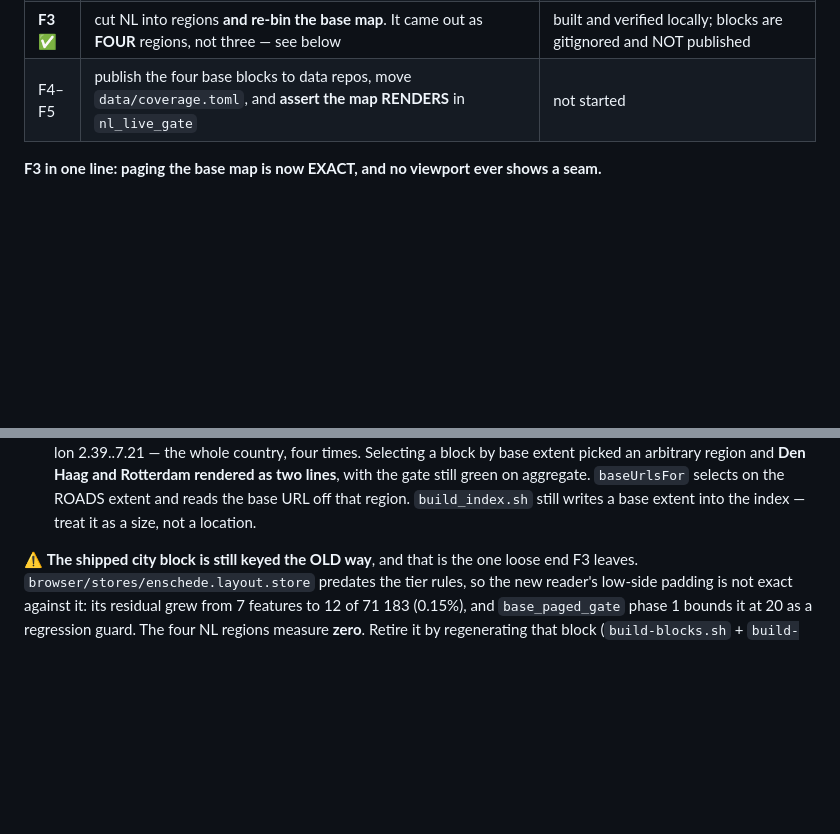
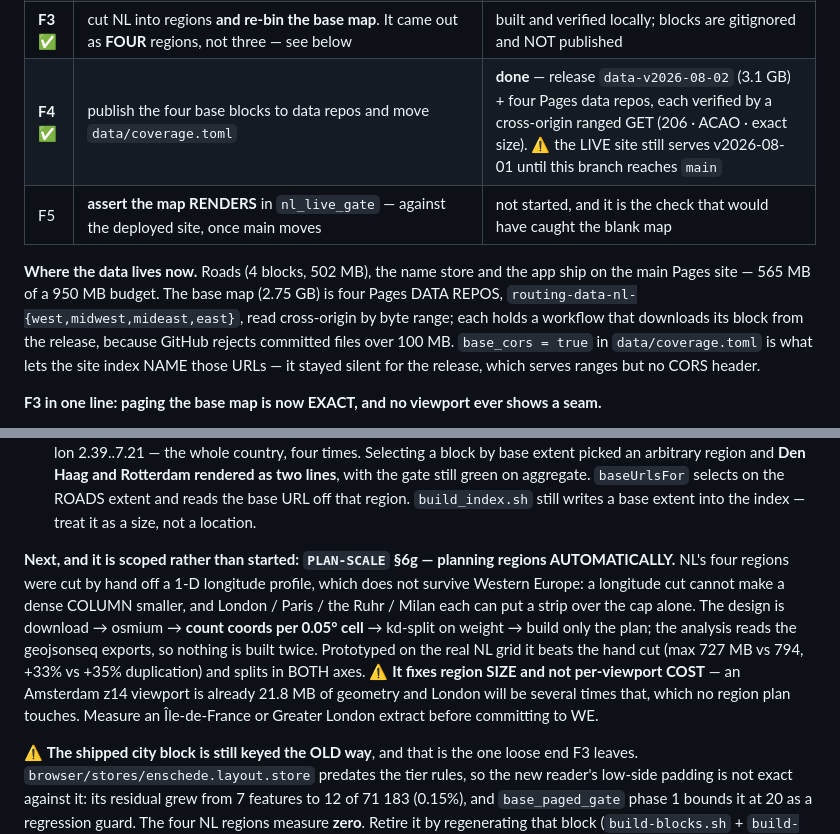
Before and after one commit to jjstwerff/routing, a Markdown page: HANDOFF.md, 2 parts joined by grey strips. GitHub-like rendering; blank space fills up the shorter version.

```diff
--- a/HANDOFF.md
+++ b/HANDOFF.md
@@ -72,7 +72,15 @@ Step 1 is **done**: `tools/build-base-chunked.sh` + `trim_base.loft` + `merge_ba
 | **F1** ✅ | **page the layout in the kernel** — `store_load_keys(layout, url, layout_cell_keys(bbox, LAYOUT_PAD))`, a working set with its own marks, driven by a per-STORE read mode (`__baseReadMode`, kernel line 7) | built; the app draws a base map it never downloaded whole, over real 206 Range requests |
 | **F2** ✅ | **re-`expose` as the working set grows** — the pin comes off around every load and back on after; JS re-reads the handle per view | built, **and the risk is disproven by measurement**: 13 viewports, per-viewport cost 195 → 162 ms (0.83×), bracket balanced 13/12 |
 | **F3** ✅ | cut NL into regions **and re-bin the base map**. It came out as **FOUR** regions, not three — see below | built and verified locally; blocks are gitignored and NOT published |
-| F4–F5 | publish the four base blocks to data repos, move `data/coverage.toml`, and **assert the map RENDERS** in `nl_live_gate` | not started |
+| **F4** ✅ | publish the four base blocks to data repos and move `data/coverage.toml` | **done** — release `data-v2026-08-02` (3.1 GB) + four Pages data repos, each verified by a cross-origin ranged GET (206 · ACAO · exact size). ⚠ the LIVE site still serves v2026-08-01 until this branch reaches `main` |
+| F5 | **assert the map RENDERS** in `nl_live_gate` — against the deployed site, once main moves | not started, and it is the check that would have caught the blank map |
+
+**Where the data lives now.** Roads (4 blocks, 502 MB), the name store and the app ship on the main Pages
+site — 565 MB of a 950 MB budget. The base map (2.75 GB) is four Pages DATA REPOS,
+`routing-data-nl-{west,midwest,mideast,east}`, read cross-origin by byte range; each holds a workflow that
+downloads its block from the release, because GitHub rejects committed files over 100 MB.
+`base_cors = true` in `data/coverage.toml` is what lets the site index NAME those URLs — it stayed silent
+for the release, which serves ranges but no CORS header.
 
 **F3 in one line: paging the base map is now EXACT, and no viewport ever shows a seam.**
 
@@ -103,6 +111,16 @@ Step 1 is **done**: `tools/build-base-chunked.sh` + `trim_base.loft` + `merge_ba
    picked an arbitrary region and **Den Haag and Rotterdam rendered as two lines**, with the gate still
    green on aggregate. `baseUrlsFor` selects on the ROADS extent and reads the base URL off that region.
    `build_index.sh` still writes a base extent into the index — treat it as a size, not a location.
+
+**Next, and it is scoped rather than started: `PLAN-SCALE` §6g — planning regions AUTOMATICALLY.** NL's
+four regions were cut by hand off a 1-D longitude profile, which does not survive Western Europe: a
+longitude cut cannot make a dense COLUMN smaller, and London / Paris / the Ruhr / Milan each can put a
+strip over the cap alone. The design is download → osmium → **count coords per 0.05° cell** → kd-split on
+weight → build only the plan; the analysis reads the geojsonseq exports, so nothing is built twice.
+Prototyped on the real NL grid it beats the hand cut (max 727 MB vs 794, +33% vs +35% duplication) and
+splits in BOTH axes. ⚠ **It fixes region SIZE and not per-viewport COST** — an Amsterdam z14 viewport is
+already 21.8 MB of geometry and London will be several times that, which no region plan touches. Measure
+an Île-de-France or Greater London extract before committing to WE.
 
 ⚠ **The shipped city block is still keyed the OLD way**, and that is the one loose end F3 leaves.
 `browser/stores/enschede.layout.store` predates the tier rules, so the new reader's low-side padding is
```
Also changed, not shown: PLAN-SCALE.md (+49 -4 lines).
